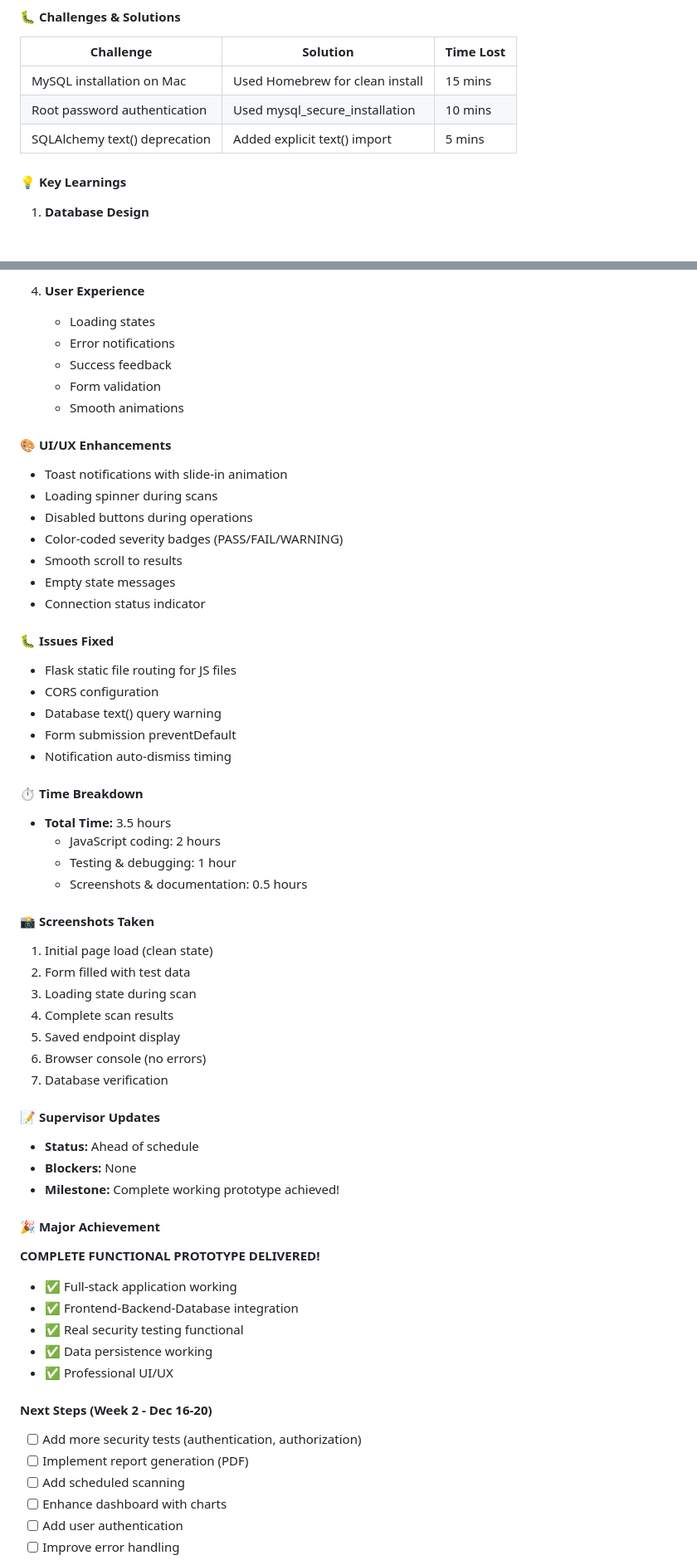
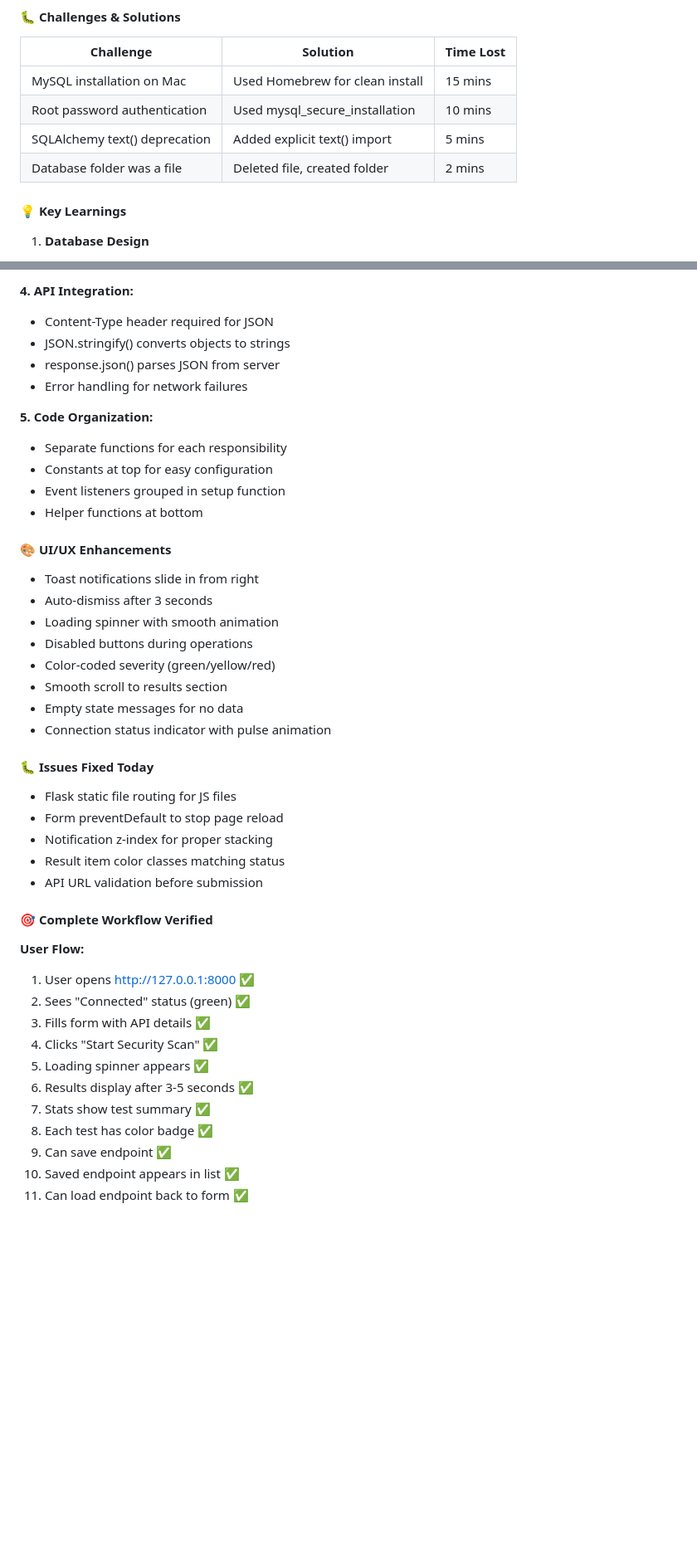
Before and after one commit to samriddhipoudel/api-security-tester, a Markdown page: docs/PROGRESS.md, 2 parts joined by grey strips. Shown: that part at 83% size. GitHub-like rendering; blank space fills up the shorter version.

```diff
--- a/docs/PROGRESS.md
+++ b/docs/PROGRESS.md
@@ -185,6 +159,7 @@
 | MySQL installation on Mac | Used Homebrew for clean install | 15 mins |
 | Root password authentication | Used mysql_secure_installation | 10 mins |
 | SQLAlchemy text() deprecation | Added explicit text() import | 5 mins |
+| Database folder was a file | Deleted file, created folder | 2 mins |
 
 #### 💡 Key Learnings
 1. **Database Design**
@@ -570,60 +464,45 @@
 
-4. **User Experience**
-   - Loading states
-   - Error notifications
-   - Success feedback
-   - Form validation
-   - Smooth animations
+**4. API Integration:**
+- Content-Type header required for JSON
+- JSON.stringify() converts objects to strings
+- response.json() parses JSON from server
+- Error handling for network failures
+
+**5. Code Organization:**
+- Separate functions for each responsibility
+- Constants at top for easy configuration
+- Event listeners grouped in setup function
+- Helper functions at bottom
 
 #### 🎨 UI/UX Enhancements
-- Toast notifications with slide-in animation
-- Loading spinner during scans
+- Toast notifications slide in from right
+- Auto-dismiss after 3 seconds
+- Loading spinner with smooth animation
 - Disabled buttons during operations
-- Color-coded severity badges (PASS/FAIL/WARNING)
-- Smooth scroll to results
-- Empty state messages
-- Connection status indicator
+- Color-coded severity (green/yellow/red)
+- Smooth scroll to results section
+- Empty state messages for no data
+- Connection status indicator with pulse animation
 
-#### 🐛 Issues Fixed
+#### 🐛 Issues Fixed Today
 - Flask static file routing for JS files
-- CORS configuration
-- Database text() query warning
-- Form submission preventDefault
-- Notification auto-dismiss timing
+- Form preventDefault to stop page reload
+- Notification z-index for proper stacking
+- Result item color classes matching status
+- API URL validation before submission
 
-#### ⏱️ Time Breakdown
-- **Total Time:** 3.5 hours
-  - JavaScript coding: 2 hours
-  - Testing & debugging: 1 hour
-  - Screenshots & documentation: 0.5 hours
+#### 🎯 Complete Workflow Verified
 
-#### 📸 Screenshots Taken
-1. Initial page load (clean state)
-2. Form filled with test data
-3. Loading state during scan
-4. Complete scan results
-5. Saved endpoint display
-6. Browser console (no errors)
-7. Database verification
+**User Flow:**
+1. User opens http://127.0.0.1:8000 ✅
+2. Sees "Connected" status (green) ✅
+3. Fills form with API details ✅
+4. Clicks "Start Security Scan" ✅
+5. Loading spinner appears ✅
+6. Results display after 3-5 seconds ✅
+7. Stats show test summary ✅
+8. Each test has color badge ✅
+9. Can save endpoint ✅
+10. Saved endpoint appears in list ✅
+11. Can load endpoint back to form ✅
 
-#### 📝 Supervisor Updates
-- **Status:** Ahead of schedule
-- **Blockers:** None
-- **Milestone:** Complete working prototype achieved!
-
-#### 🎉 Major Achievement
-**COMPLETE FUNCTIONAL PROTOTYPE DELIVERED!**
-- ✅ Full-stack application working
-- ✅ Frontend-Backend-Database integration
-- ✅ Real security testing functional
-- ✅ Data persistence working
-- ✅ Professional UI/UX
-
-#### Next Steps (Week 2 - Dec 16-20)
-- [ ] Add more security tests (authentication, authorization)
-- [ ] Implement report generation (PDF)
-- [ ] Add scheduled scanning
-- [ ] Enhance dashboard with charts
-- [ ] Add user authentication
-- [ ] Improve error handling
-
```
Also changed, not shown: other parts of docs/PROGRESS.md (+120 -316 lines).
